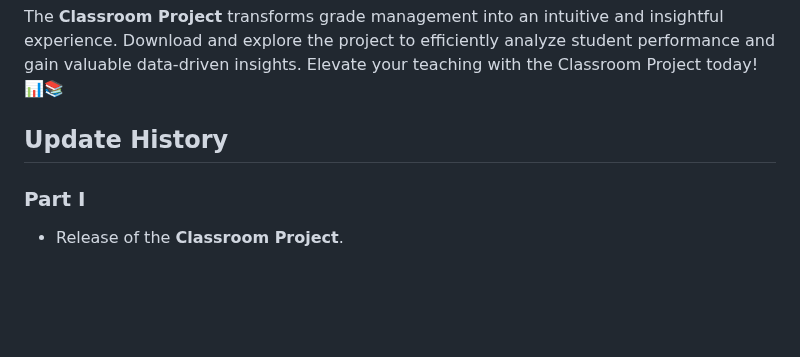
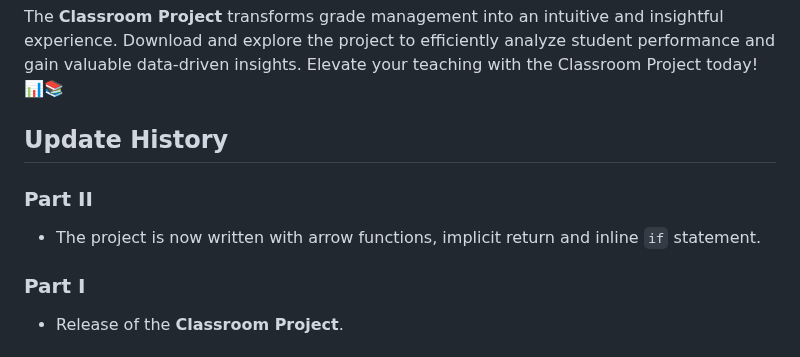
Before and after one commit to MariDantas/Classroom-Project, a Markdown page: README.md, the part around the change. GitHub-like rendering; blank space fills up the shorter version.

```diff
--- a/README.md
+++ b/README.md
@@ -58,6 +58,9 @@ The **Classroom Project** transforms grade management into an intuitive and insi
 
 ## Update History
 
+### Part II
+* The project is now written with arrow functions, implicit return and inline `if` statement.
+
 ### Part I
 * Release of the **Classroom Project**.
 
```
